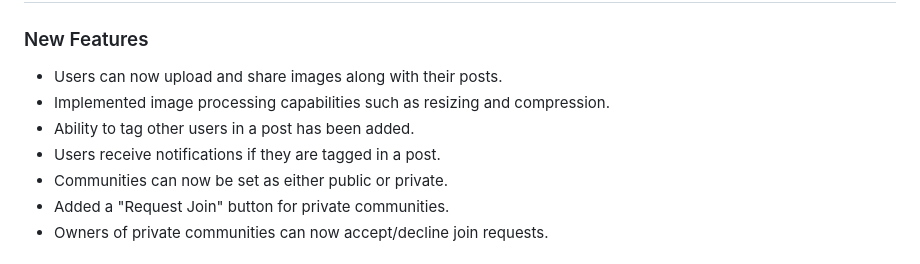
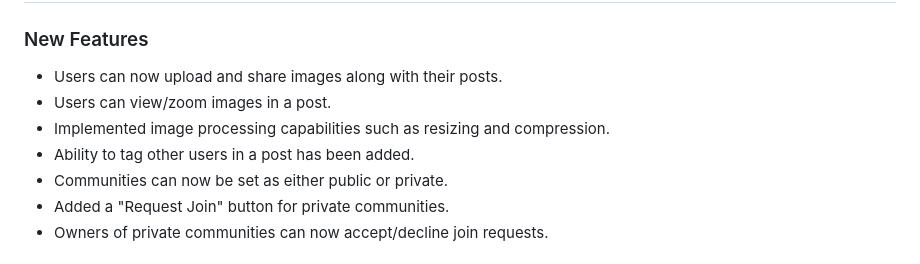
Before and after one commit to ILUVUS/iluvus-react-native-JIC-4321, a Markdown page: README.md, the part around the change. Drawn GitHub-style.

```diff
--- a/README.md
+++ b/README.md
@@ -60,9 +60,9 @@ or scan the QR Code on the output with phone camera to run on Expo application.
 ### New Features
 
 - Users can now upload and share images along with their posts.
+- Users can view/zoom images in a post.
 - Implemented image processing capabilities such as resizing and compression.
 - Ability to tag other users in a post has been added.
-- Users receive notifications if they are tagged in a post.
 - Communities can now be set as either public or private.
 - Added a "Request Join" button for private communities.
 - Owners of private communities can now accept/decline join requests.
```
